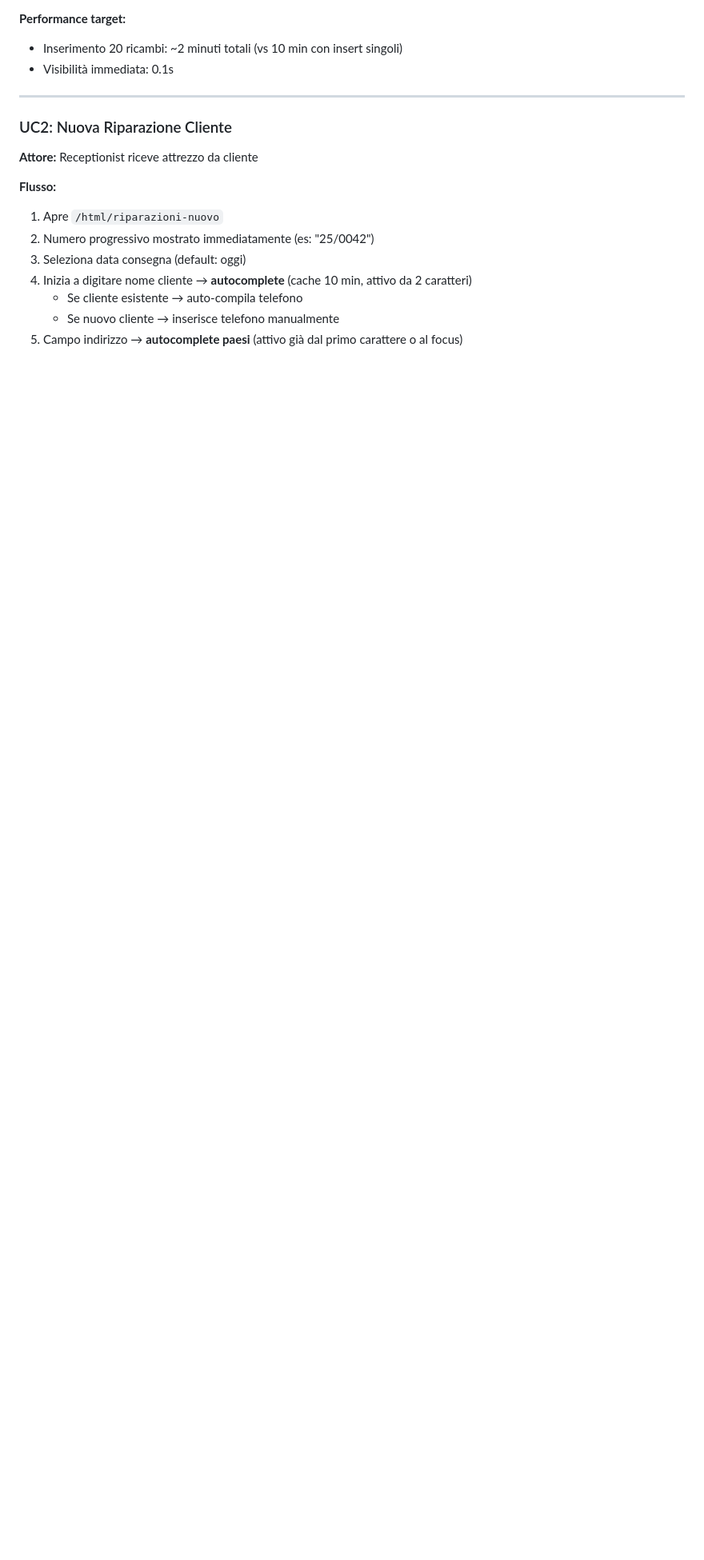
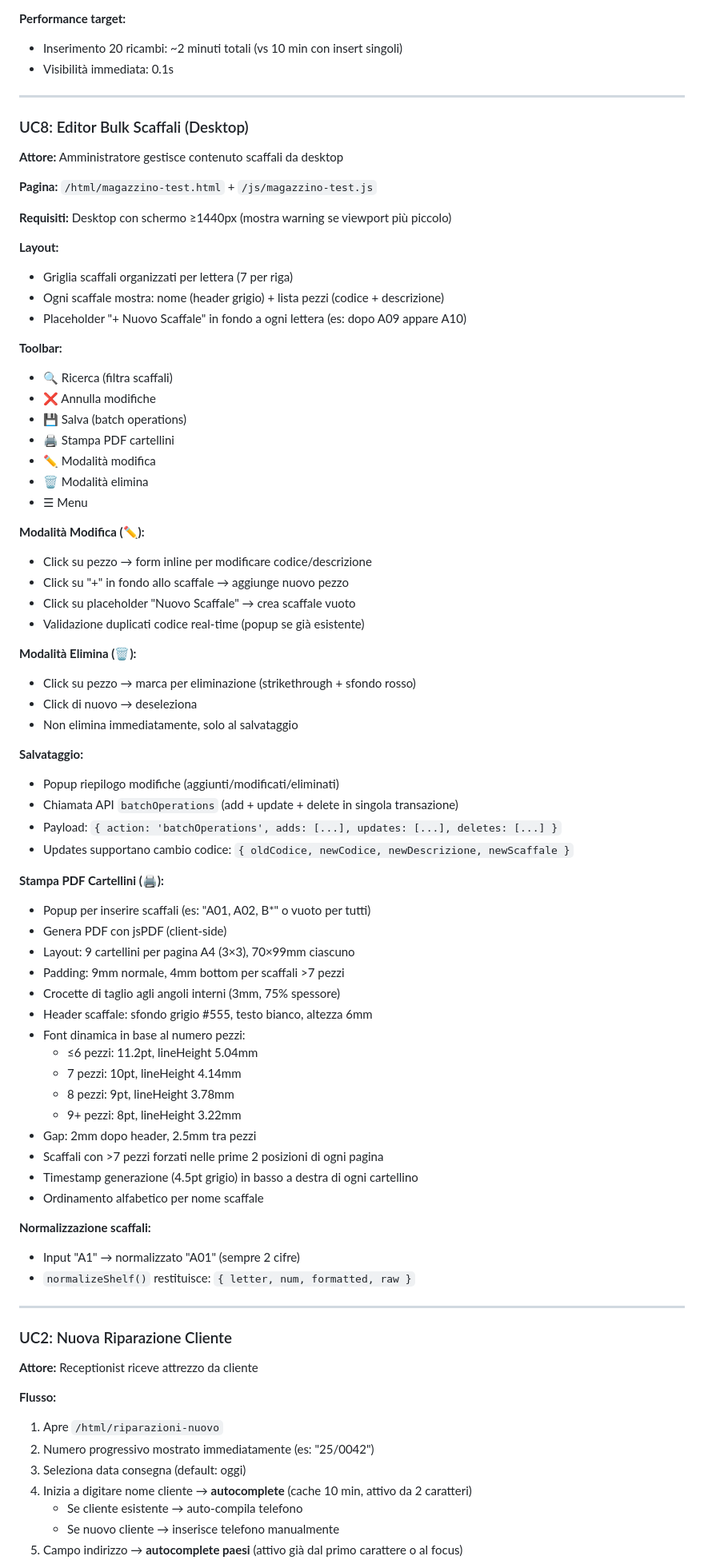
Before and after one commit to marcelloemme/elettromeccanica-maranzan, a Markdown page: .claude.md, the part around one of its changes. Shown at 80% size. GitHub-like rendering; blank space fills up the shorter version.

Commit message:
Docs: Aggiunta documentazione magazzino-test.html
- Nuova pagina editor bulk scaffali (desktop-only ≥1440px)
- Endpoint batchOperations per operazioni atomiche add/update/delete
- Generazione PDF cartellini con jsPDF (font dinamica, timestamp)
- UC8 con flusso completo modalità modifica/elimina/stampa

Co-Authored-By: Claude Opus 4.5 <noreply@anthropic.com>

```diff
--- a/.claude.md
+++ b/.claude.md
@@ -229,6 +235,68 @@ console.log(cacheManager.getStats());
 **Performance target:**
 - Inserimento 20 ricambi: ~2 minuti totali (vs 10 min con insert singoli)
 - Visibilità immediata: 0.1s
+
+---
+
+### UC8: Editor Bulk Scaffali (Desktop)
+
+**Attore:** Amministratore gestisce contenuto scaffali da desktop
+
+**Pagina:** `/html/magazzino-test.html` + `/js/magazzino-test.js`
+
+**Requisiti:** Desktop con schermo ≥1440px (mostra warning se viewport più piccolo)
+
+**Layout:**
+- Griglia scaffali organizzati per lettera (7 per riga)
+- Ogni scaffale mostra: nome (header grigio) + lista pezzi (codice + descrizione)
+- Placeholder "+ Nuovo Scaffale" in fondo a ogni lettera (es: dopo A09 appare A10)
+
+**Toolbar:**
+- 🔍 Ricerca (filtra scaffali)
+- ❌ Annulla modifiche
+- 💾 Salva (batch operations)
+- 🖨️ Stampa PDF cartellini
+- ✏️ Modalità modifica
+- 🗑️ Modalità elimina
+- ☰ Menu
+
+**Modalità Modifica (✏️):**
+- Click su pezzo → form inline per modificare codice/descrizione
+- Click su "+" in fondo allo scaffale → aggiunge nuovo pezzo
+- Click su placeholder "Nuovo Scaffale" → crea scaffale vuoto
+- Validazione duplicati codice real-time (popup se già esistente)
+
+**Modalità Elimina (🗑️):**
+- Click su pezzo → marca per eliminazione (strikethrough + sfondo rosso)
+- Click di nuovo → deseleziona
+- Non elimina immediatamente, solo al salvataggio
+
+**Salvataggio:**
+- Popup riepilogo modifiche (aggiunti/modificati/eliminati)
+- Chiamata API `batchOperations` (add + update + delete in singola transazione)
+- Payload: `{ action: 'batchOperations', adds: [...], updates: [...], deletes: [...] }`
+- Updates supportano cambio codice: `{ oldCodice, newCodice, newDescrizione, newScaffale }`
+
+**Stampa PDF Cartellini (🖨️):**
+- Popup per inserire scaffali (es: "A01, A02, B*" o vuoto per tutti)
+- Genera PDF con jsPDF (client-side)
+- Layout: 9 cartellini per pagina A4 (3×3), 70×99mm ciascuno
+- Padding: 9mm normale, 4mm bottom per scaffali >7 pezzi
+- Crocette di taglio agli angoli interni (3mm, 75% spessore)
+- Header scaffale: sfondo grigio #555, testo bianco, altezza 6mm
+- Font dinamica in base al numero pezzi:
+  - ≤6 pezzi: 11.2pt, lineHeight 5.04mm
+  - 7 pezzi: 10pt, lineHeight 4.14mm
+  - 8 pezzi: 9pt, lineHeight 3.78mm
+  - 9+ pezzi: 8pt, lineHeight 3.22mm
+- Gap: 2mm dopo header, 2.5mm tra pezzi
+- Scaffali con >7 pezzi forzati nelle prime 2 posizioni di ogni pagina
+- Timestamp generazione (4.5pt grigio) in basso a destra di ogni cartellino
+- Ordinamento alfabetico per nome scaffale
+
+**Normalizzazione scaffali:**
+- Input "A1" → normalizzato "A01" (sempre 2 cifre)
+- `normalizeShelf()` restituisce: `{ letter, num, formatted, raw }`
 
 ---
 
```
Also changed, not shown: other parts of .claude.md (+7 -1 lines).
